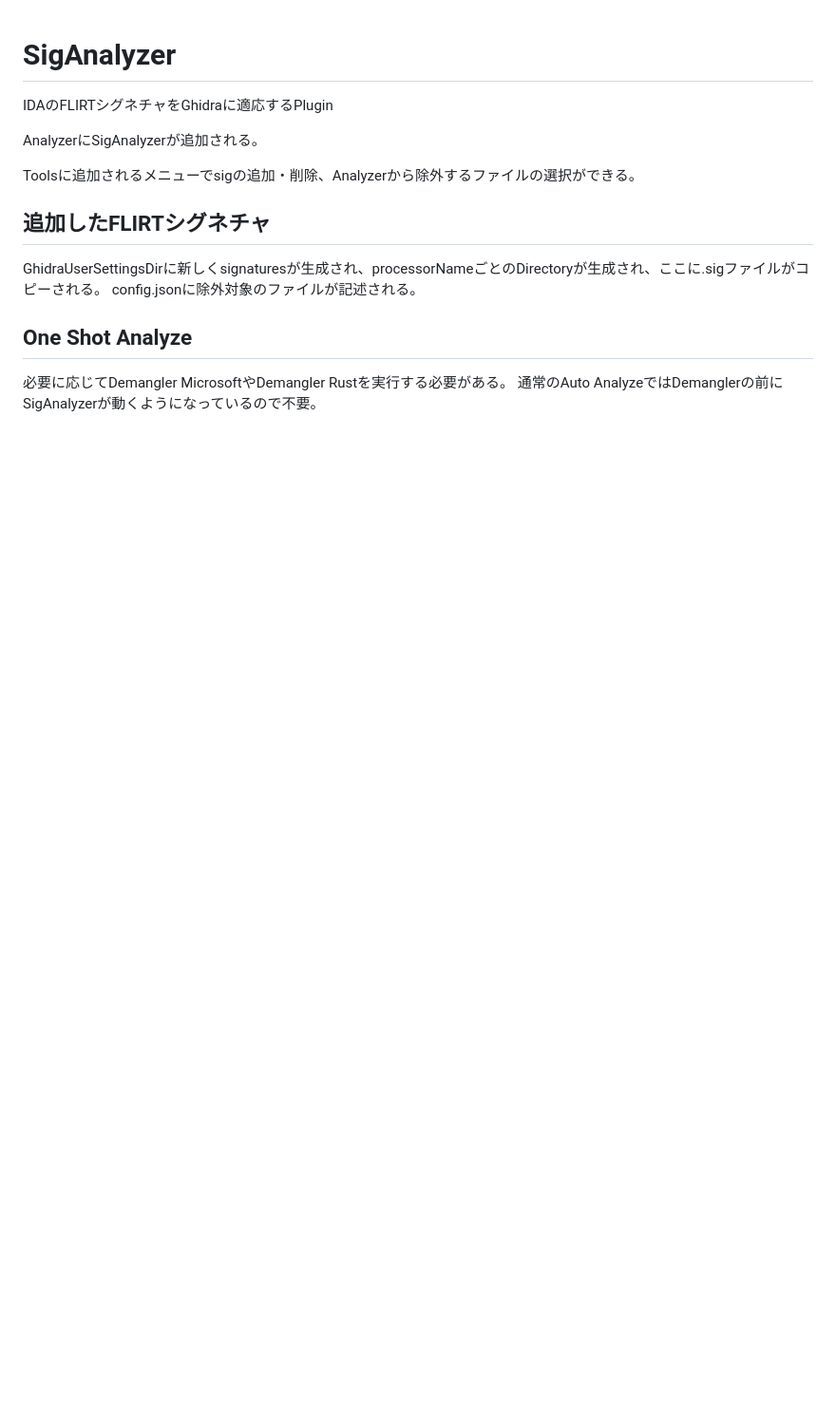
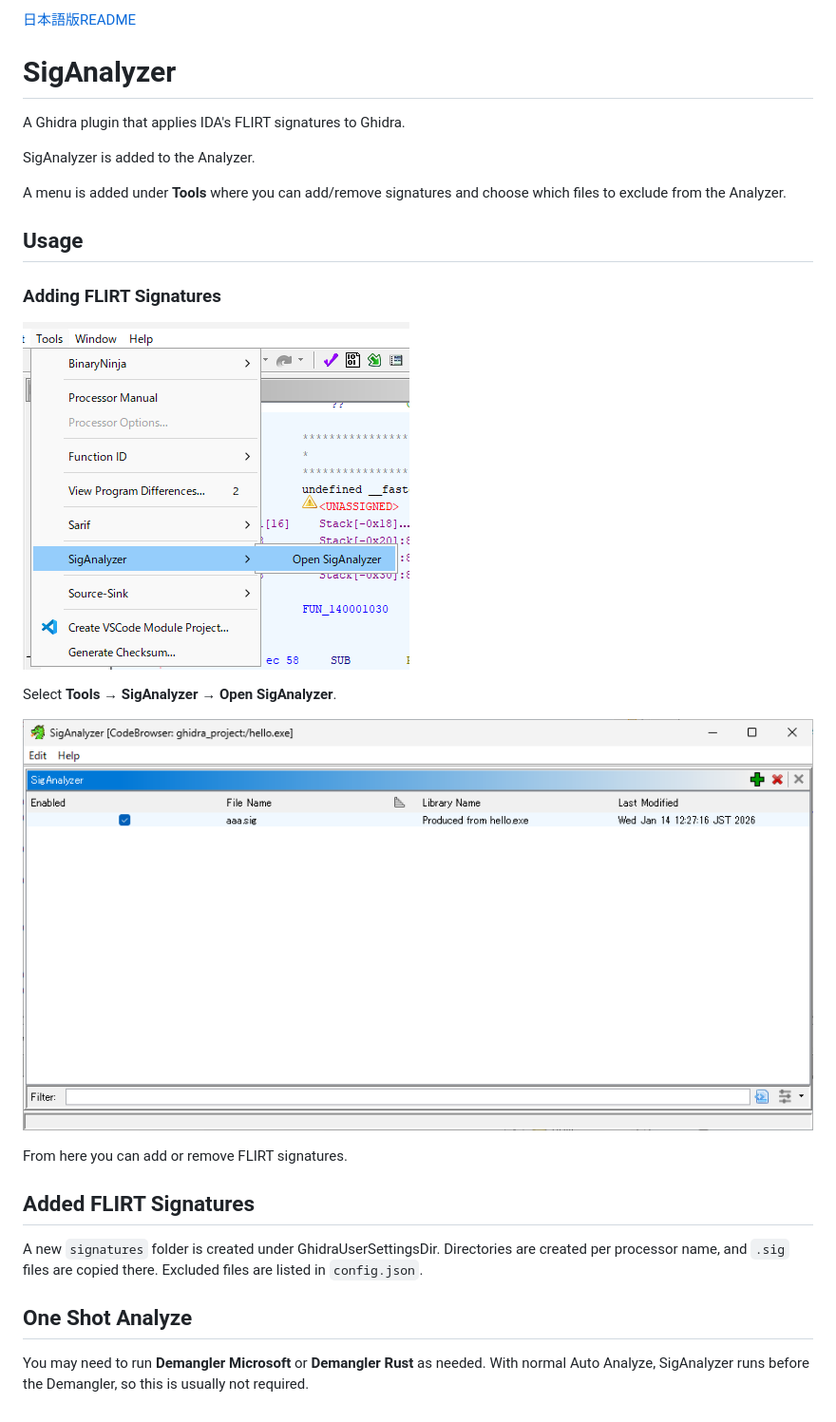
Before and after one commit to blend-tea/SigAnalyzer, a Markdown page: README.md, the part around the change. Shown at 95% size. Drawn GitHub-style; pictures changed too: images/Menu.png (added), images/OpenSigAnalyzer.png (added); blank space fills up the shorter version.

```diff
--- a/README.md
+++ b/README.md
@@ -1,14 +1,25 @@
+[日本語版README](README_ja.md)
 # SigAnalyzer
-IDAのFLIRTシグネチャをGhidraに適応するPlugin
+A Ghidra plugin that applies IDA's FLIRT signatures to Ghidra.
 
-AnalyzerにSigAnalyzerが追加される。
+SigAnalyzer is added to the Analyzer.
 
-Toolsに追加されるメニューでsigの追加・削除、Analyzerから除外するファイルの選択ができる。
+A menu is added under **Tools** where you can add/remove signatures and choose which files to exclude from the Analyzer.
 
-## 追加したFLIRTシグネチャ
-GhidraUserSettingsDirに新しくsignaturesが生成され、processorNameごとのDirectoryが生成され、ここに.sigファイルがコピーされる。
-config.jsonに除外対象のファイルが記述される。
+## Usage
+
+### Adding FLIRT Signatures
+
+![Open SigAnalyzer](./images/OpenSigAnalyzer.png)
+
+Select **Tools → SigAnalyzer → Open SigAnalyzer**.
+
+![SigAnalyzer Menu](./images/Menu.png)
+
+From here you can add or remove FLIRT signatures.
+
+## Added FLIRT Signatures
+A new `signatures` folder is created under GhidraUserSettingsDir. Directories are created per processor name, and `.sig` files are copied there. Excluded files are listed in `config.json`.
 
 ## One Shot Analyze
-必要に応じてDemangler MicrosoftやDemangler Rustを実行する必要がある。
-通常のAuto AnalyzeではDemanglerの前にSigAnalyzerが動くようになっているので不要。
+You may need to run **Demangler Microsoft** or **Demangler Rust** as needed. With normal Auto Analyze, SigAnalyzer runs before the Demangler, so this is usually not required.
```
Also changed, not shown: README_ja.md (added, +26 -0 lines).
